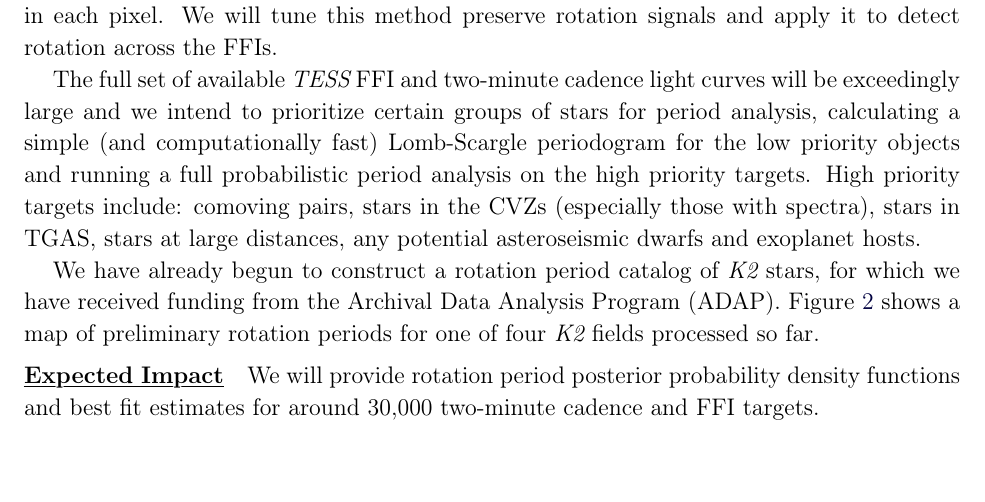
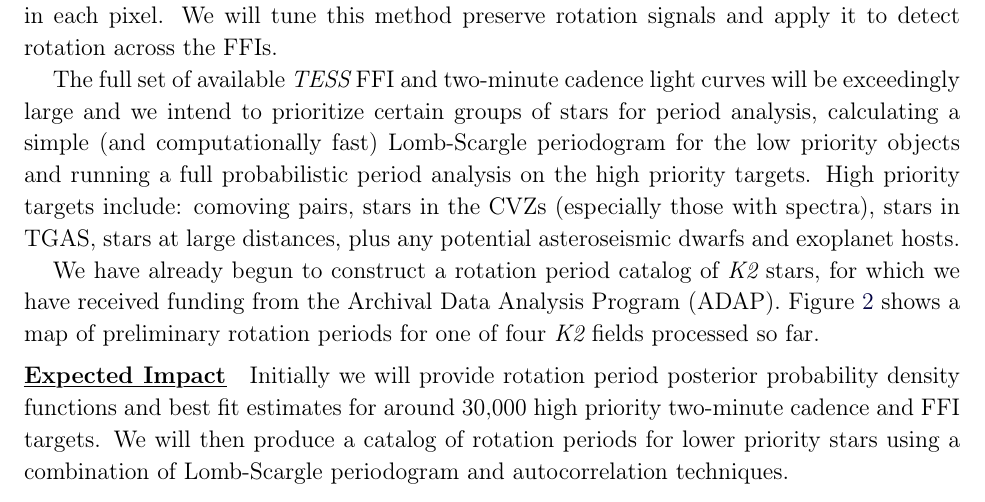
Before and after one commit to RuthAngus/TESSproposal, a LaTeX paper (ms.tex): part of page 3 of 4, cut so that both start at the same text, the shorter picture padded with empty space. Compiled offline with pdfLaTeX.

Commit message:
expanding impact

```diff
--- a/ms.tex
+++ b/ms.tex
@@ -239,8 +239,8 @@ period analysis, calculating a simple (and computationally fast) Lomb-Scargle
 periodogram for the low priority objects and running a full probabilistic
 period analysis on the high priority targets.
 High priority targets include: comoving pairs, stars in the CVZs (especially
-those with spectra), stars in TGAS, stars at large distances, any potential
-asteroseismic dwarfs and exoplanet hosts.
+those with spectra), stars in TGAS, stars at large distances, plus any
+potential asteroseismic dwarfs and exoplanet hosts.
 % Of these, the stars that also lie in the CVZs as well as the identified \Gaia\
 % comoving pairs will be our highest priority.
 % Our next priority will be stars in the CVZs, with spectra, that do not appear
@@ -272,8 +272,12 @@ These rotation periods were measured using a simple ACF method, applied to
 }
 
 \paragraph{Expected Impact}
-We will provide rotation period posterior probability density functions and
-best fit estimates for around 30,000 two-minute cadence and FFI targets.
+Initially we will provide rotation period posterior probability density
+functions and best fit estimates for around 30,000 high priority two-minute
+cadence and FFI targets.
+We will then produce a catalog of rotation periods for lower priority stars
+using a combination of Lomb-Scargle periodogram and autocorrelation
+techniques.
 
 \paragraph{Budget Justification}
 PI Angus intends to use the budget to employ a student for 3-4 months.
```
